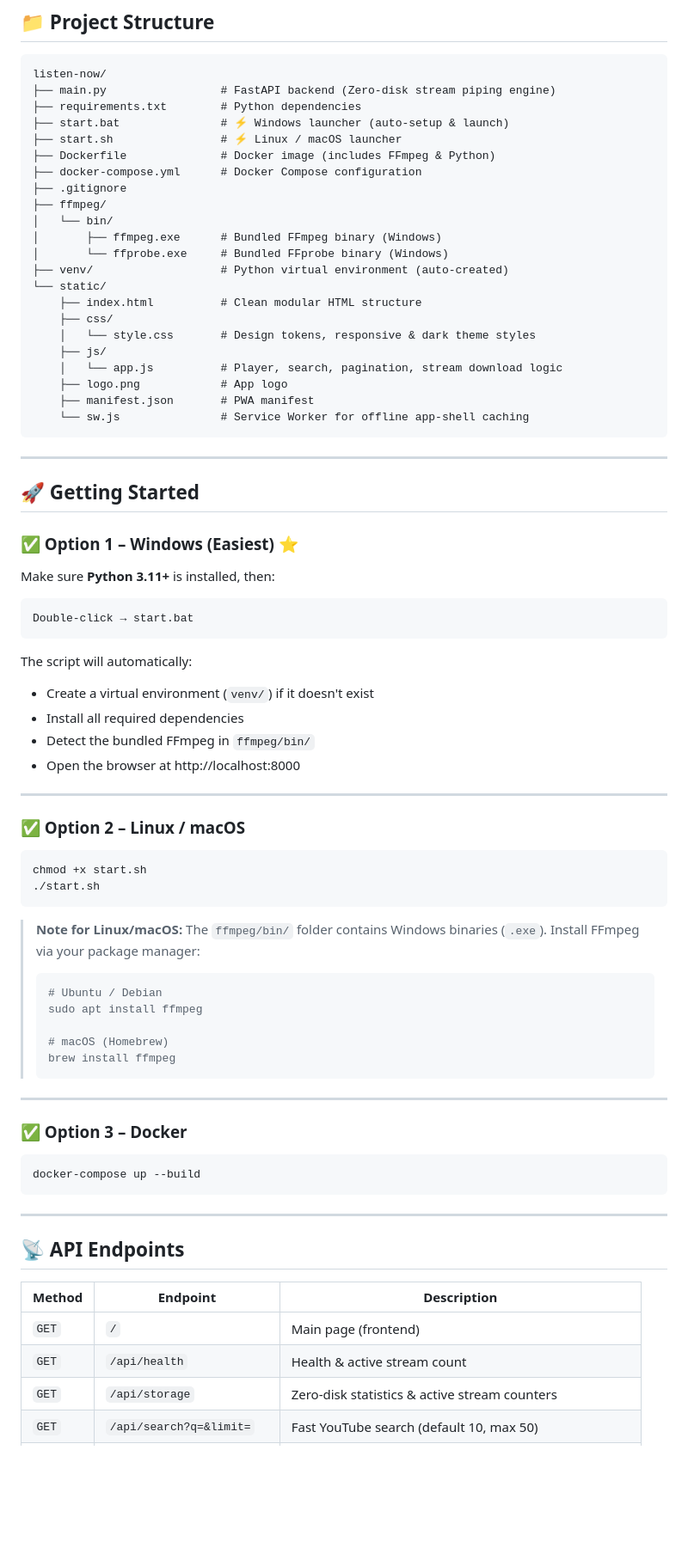
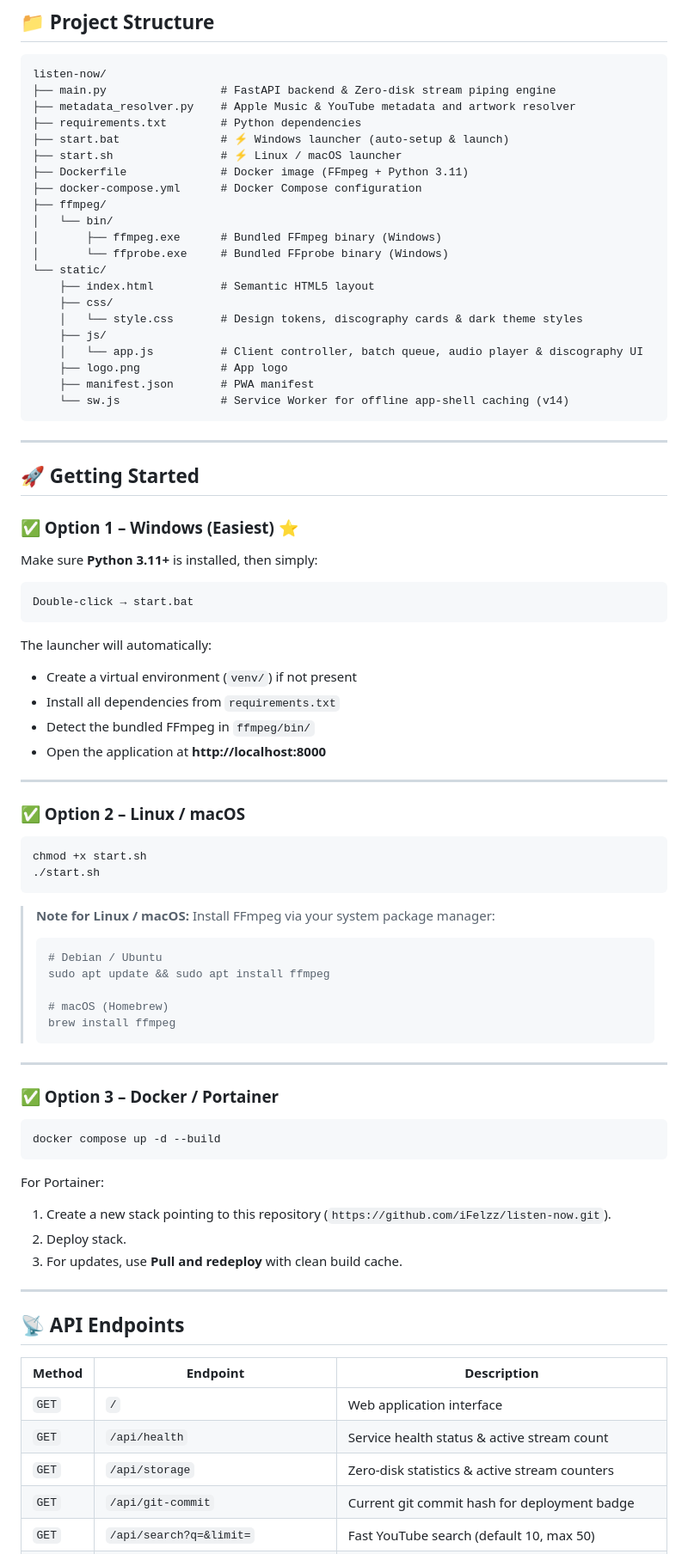
Before and after one commit to iFelzz/listen-now, a Markdown page: README.md, the part around one of its changes. Shown at 86% size. Drawn GitHub-style; blank space fills up the shorter version.

````diff
--- a/README.md
+++ b/README.md
@@ -36,27 +53,26 @@ Powered by a **Cobalt-Style Zero-Disk Real-Time Streaming Pipeline** (**FastAPI*
 
 ```
 listen-now/
-├── main.py                 # FastAPI backend (Zero-disk stream piping engine)
+├── main.py                 # FastAPI backend & Zero-disk stream piping engine
+├── metadata_resolver.py    # Apple Music & YouTube metadata and artwork resolver
 ├── requirements.txt        # Python dependencies
 ├── start.bat               # ⚡ Windows launcher (auto-setup & launch)
 ├── start.sh                # ⚡ Linux / macOS launcher
-├── Dockerfile              # Docker image (includes FFmpeg & Python)
+├── Dockerfile              # Docker image (FFmpeg + Python 3.11)
 ├── docker-compose.yml      # Docker Compose configuration
-├── .gitignore
 ├── ffmpeg/
 │   └── bin/
 │       ├── ffmpeg.exe      # Bundled FFmpeg binary (Windows)
 │       └── ffprobe.exe     # Bundled FFprobe binary (Windows)
-├── venv/                   # Python virtual environment (auto-created)
 └── static/
-    ├── index.html          # Clean modular HTML structure
+    ├── index.html          # Semantic HTML5 layout
     ├── css/
-    │   └── style.css       # Design tokens, responsive & dark theme styles
+    │   └── style.css       # Design tokens, discography cards & dark theme styles
     ├── js/
-    │   └── app.js          # Player, search, pagination, stream download logic
+    │   └── app.js          # Client controller, batch queue, audio player & discography UI
     ├── logo.png            # App logo
     ├── manifest.json       # PWA manifest
-    └── sw.js               # Service Worker for offline app-shell caching
+    └── sw.js               # Service Worker for offline app-shell caching (v14)
 ```
 
 ---
@@ -65,17 +81,17 @@ listen-now/
 
 ### ✅ Option 1 – Windows (Easiest) ⭐
 
-Make sure **Python 3.11+** is installed, then:
+Make sure **Python 3.11+** is installed, then simply:
 
 ```
 Double-click → start.bat
 ```
 
-The script will automatically:
-- Create a virtual environment (`venv/`) if it doesn't exist
-- Install all required dependencies
+The launcher will automatically:
+- Create a virtual environment (`venv/`) if not present
+- Install all dependencies from `requirements.txt`
 - Detect the bundled FFmpeg in `ffmpeg/bin/`
-- Open the browser at http://localhost:8000
+- Open the application at **http://localhost:8000**
 
 ---
 
@@ -86,11 +102,10 @@ chmod +x start.sh
 ./start.sh
 ```
 
-> **Note for Linux/macOS:** The `ffmpeg/bin/` folder contains Windows binaries (`.exe`).
-> Install FFmpeg via your package manager:
+> **Note for Linux / macOS:** Install FFmpeg via your system package manager:
 > ```bash
-> # Ubuntu / Debian
-> sudo apt install ffmpeg
+> # Debian / Ubuntu
+> sudo apt update && sudo apt install ffmpeg
 >
 > # macOS (Homebrew)
 > brew install ffmpeg
@@ -98,11 +113,16 @@ chmod +x start.sh
 
 ---
 
-### ✅ Option 3 – Docker
+### ✅ Option 3 – Docker / Portainer
 
 ```bash
-docker-compose up --build
+docker compose up -d --build
 ```
+
+For Portainer:
+1. Create a new stack pointing to this repository (`https://github.com/iFelzz/listen-now.git`).
+2. Deploy stack.
+3. For updates, use **Pull and redeploy** with clean build cache.
 
 ---
 
@@ -110,7 +130,8 @@ docker-compose up --build
 
 | Method | Endpoint | Description |
 |---|---|---|
-| `GET` | `/` | Main page (frontend) |
-| `GET` | `/api/health` | Health & active stream count |
+| `GET` | `/` | Web application interface |
+| `GET` | `/api/health` | Service health status & active stream count |
 | `GET` | `/api/storage` | Zero-disk statistics & active stream counters |
+| `GET` | `/api/git-commit` | Current git commit hash for deployment badge |
 | `GET` | `/api/search?q=&limit=` | Fast YouTube search (default 10, max 50) |
````
Also changed, not shown: other parts of README.md (+65 -31 lines).
